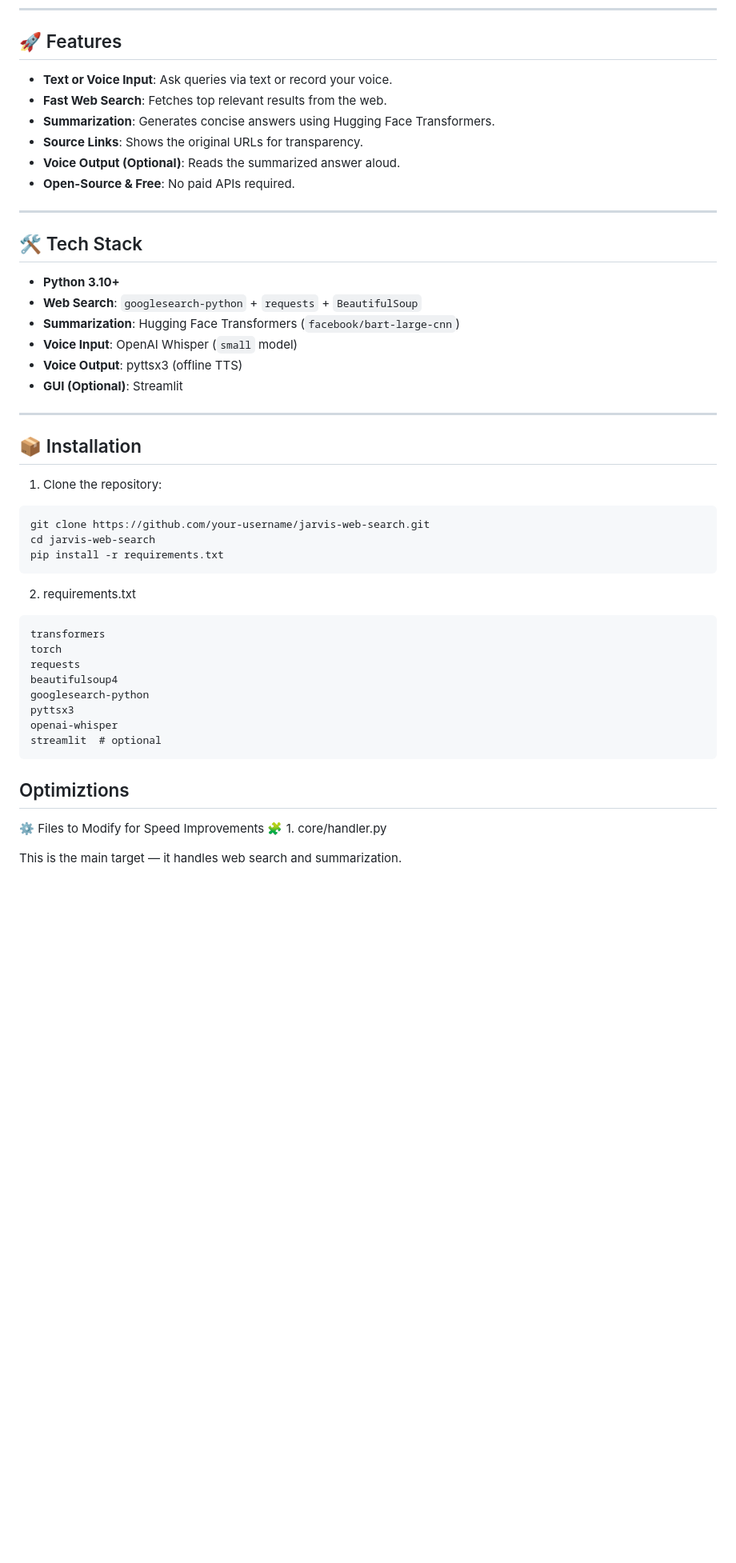
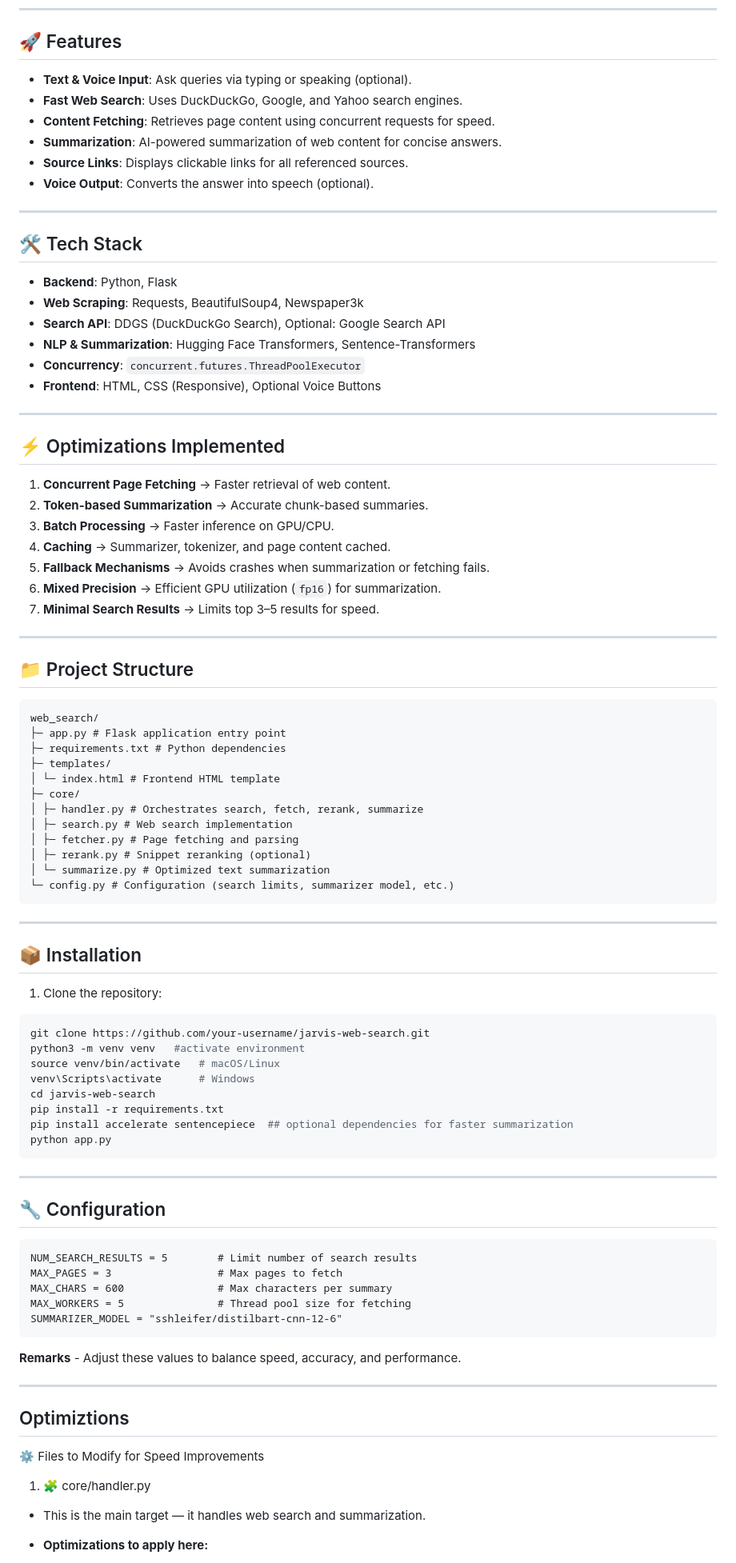
Before and after one commit to 4dith/jarvis, a Markdown page: Skills/web_search/README.md, the part around one of its changes. Shown at 80% size. GitHub-like rendering; blank space fills up the shorter version.

Commit message:
Optimization phase2

````diff
--- a/Skills/web_search/README.md
+++ b/Skills/web_search/README.md
@@ -8,51 +8,88 @@ It is built entirely using **open-source tools** and **free technologies**, suit
 
 ## 🚀 Features
 
-- **Text or Voice Input**: Ask queries via text or record your voice.
-- **Fast Web Search**: Fetches top relevant results from the web.
-- **Summarization**: Generates concise answers using Hugging Face Transformers.
-- **Source Links**: Shows the original URLs for transparency.
-- **Voice Output (Optional)**: Reads the summarized answer aloud.
-- **Open-Source & Free**: No paid APIs required.
+- **Text & Voice Input**: Ask queries via typing or speaking (optional).
+- **Fast Web Search**: Uses DuckDuckGo, Google, and Yahoo search engines.
+- **Content Fetching**: Retrieves page content using concurrent requests for speed.
+- **Summarization**: AI-powered summarization of web content for concise answers.
+- **Source Links**: Displays clickable links for all referenced sources.
+- **Voice Output**: Converts the answer into speech (optional).
 
 ---
 
 ## 🛠 Tech Stack
 
-- **Python 3.10+**
-- **Web Search**: `googlesearch-python` + `requests` + `BeautifulSoup`
-- **Summarization**: Hugging Face Transformers (`facebook/bart-large-cnn`)
-- **Voice Input**: OpenAI Whisper (`small` model)
-- **Voice Output**: pyttsx3 (offline TTS)
-- **GUI (Optional)**: Streamlit
+- **Backend**: Python, Flask
+- **Web Scraping**: Requests, BeautifulSoup4, Newspaper3k
+- **Search API**: DDGS (DuckDuckGo Search), Optional: Google Search API
+- **NLP & Summarization**: Hugging Face Transformers, Sentence-Transformers
+- **Concurrency**: `concurrent.futures.ThreadPoolExecutor`
+- **Frontend**: HTML, CSS (Responsive), Optional Voice Buttons
 
 ---
+
+## ⚡ Optimizations Implemented
+
+1. **Concurrent Page Fetching** → Faster retrieval of web content.
+2. **Token-based Summarization** → Accurate chunk-based summaries.
+3. **Batch Processing** → Faster inference on GPU/CPU.
+4. **Caching** → Summarizer, tokenizer, and page content cached.
+5. **Fallback Mechanisms** → Avoids crashes when summarization or fetching fails.
+6. **Mixed Precision** → Efficient GPU utilization (`fp16`) for summarization.
+7. **Minimal Search Results** → Limits top 3–5 results for speed.
+
+---
+
+## 📁 Project Structure
+
+```
+web_search/
+├─ app.py # Flask application entry point
+├─ requirements.txt # Python dependencies
+├─ templates/
+│ └─ index.html # Frontend HTML template
+├─ core/
+│ ├─ handler.py # Orchestrates search, fetch, rerank, summarize
+│ ├─ search.py # Web search implementation
+│ ├─ fetcher.py # Page fetching and parsing
+│ ├─ rerank.py # Snippet reranking (optional)
+│ └─ summarize.py # Optimized text summarization
+└─ config.py # Configuration (search limits, summarizer model, etc.)
+```
+----
 
 ## 📦 Installation
 
 1. Clone the repository:
 ```bash
 git clone https://github.com/your-username/jarvis-web-search.git
+python3 -m venv venv   #activate environment
+source venv/bin/activate   # macOS/Linux
+venv\Scripts\activate      # Windows
 cd jarvis-web-search
 pip install -r requirements.txt
+pip install accelerate sentencepiece  ## optional dependencies for faster summarization
+python app.py
 ```
+---
 
-2. requirements.txt
+## 🔧 Configuration
 ```
-transformers
-torch
-requests
-beautifulsoup4
-googlesearch-python
-pyttsx3
-openai-whisper
-streamlit  # optional
+NUM_SEARCH_RESULTS = 5        # Limit number of search results
+MAX_PAGES = 3                 # Max pages to fetch
+MAX_CHARS = 600               # Max characters per summary
+MAX_WORKERS = 5               # Thread pool size for fetching
+SUMMARIZER_MODEL = "sshleifer/distilbart-cnn-12-6"
 ```
+**Remarks** - Adjust these values to balance speed, accuracy, and performance.
+
+---
 
 ## Optimiztions
 
 ⚙️ Files to Modify for Speed Improvements
-🧩 1. core/handler.py
+1. 🧩 core/handler.py
 
-This is the main target — it handles web search and summarization.
+- This is the main target — it handles web search and summarization.
+- **Optimizations to apply here:**
 
````
Also changed, not shown: other parts of Skills/web_search/README.md (+23 -18 lines).
